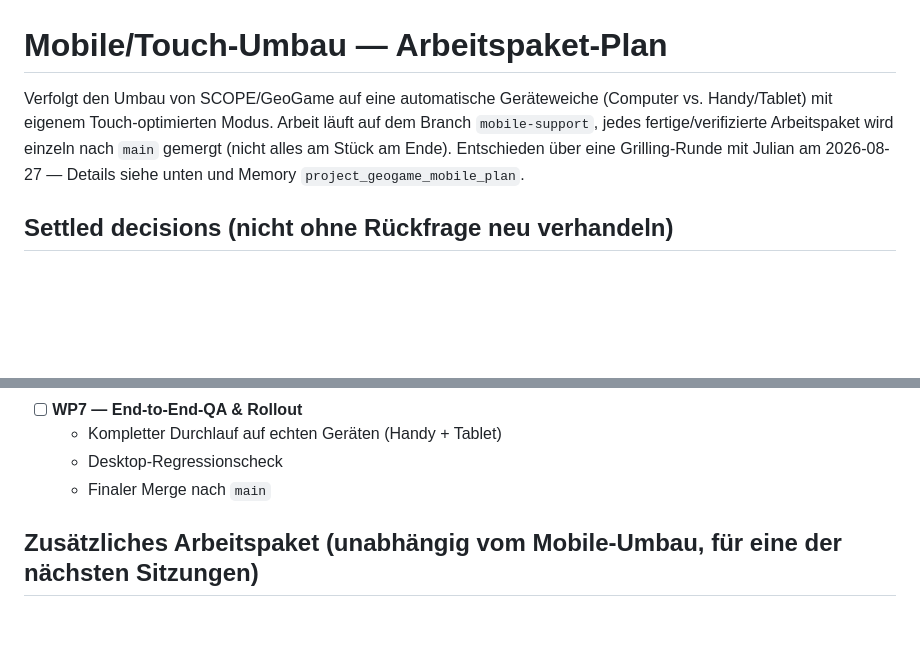
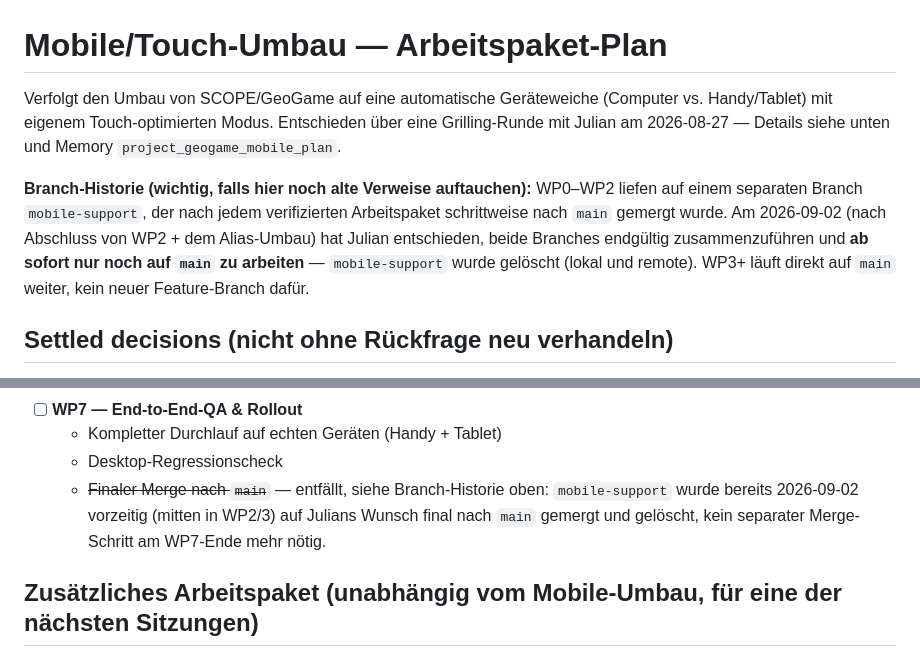
Before and after one commit to Stolzebecker/Prototyp_GeoGame, a Markdown page: MOBILE_PLAN.md, 2 parts joined by grey strips. Drawn GitHub-style; blank space fills up the shorter version.

Commit message:
MOBILE_PLAN.md: Branch-Zusammenfuehrung dokumentieren
mobile-support wurde final nach main gemergt und geloescht, ab sofort
nur noch ein Branch. WP7-Checkliste entsprechend korrigiert.

Co-Authored-By: Claude Sonnet 5 <noreply@anthropic.com>

```diff
--- a/MOBILE_PLAN.md
+++ b/MOBILE_PLAN.md
@@ -1,11 +1,17 @@
 # Mobile/Touch-Umbau — Arbeitspaket-Plan
 
 Verfolgt den Umbau von SCOPE/GeoGame auf eine automatische Geräteweiche
-(Computer vs. Handy/Tablet) mit eigenem Touch-optimierten Modus. Arbeit läuft
-auf dem Branch `mobile-support`, jedes fertige/verifizierte Arbeitspaket wird
-einzeln nach `main` gemergt (nicht alles am Stück am Ende). Entschieden über
-eine Grilling-Runde mit Julian am 2026-08-27 — Details siehe unten und Memory
-`project_geogame_mobile_plan`.
+(Computer vs. Handy/Tablet) mit eigenem Touch-optimierten Modus. Entschieden
+über eine Grilling-Runde mit Julian am 2026-08-27 — Details siehe unten und
+Memory `project_geogame_mobile_plan`.
+
+**Branch-Historie (wichtig, falls hier noch alte Verweise auftauchen):** WP0–WP2
+liefen auf einem separaten Branch `mobile-support`, der nach jedem verifizierten
+Arbeitspaket schrittweise nach `main` gemergt wurde. Am 2026-09-02 (nach
+Abschluss von WP2 + dem Alias-Umbau) hat Julian entschieden, beide Branches
+endgültig zusammenzuführen und **ab sofort nur noch auf `main` zu arbeiten** —
+`mobile-support` wurde gelöscht (lokal und remote). WP3+ läuft direkt auf
+`main` weiter, kein neuer Feature-Branch dafür.
 
 ## Settled decisions (nicht ohne Rückfrage neu verhandeln)
 
@@ -216,7 +222,10 @@ eine Grilling-Runde mit Julian am 2026-08-27 — Details siehe unten und Memory
 - [ ] **WP7 — End-to-End-QA & Rollout**
   - Kompletter Durchlauf auf echten Geräten (Handy + Tablet)
   - Desktop-Regressionscheck
-  - Finaler Merge nach `main`
+  - ~~Finaler Merge nach `main`~~ — entfällt, siehe Branch-Historie oben:
+    `mobile-support` wurde bereits 2026-09-02 vorzeitig (mitten in WP2/3) auf
+    Julians Wunsch final nach `main` gemergt und gelöscht, kein separater
+    Merge-Schritt am WP7-Ende mehr nötig.
 
 ## Zusätzliches Arbeitspaket (unabhängig vom Mobile-Umbau, für eine der nächsten Sitzungen)
 
```
